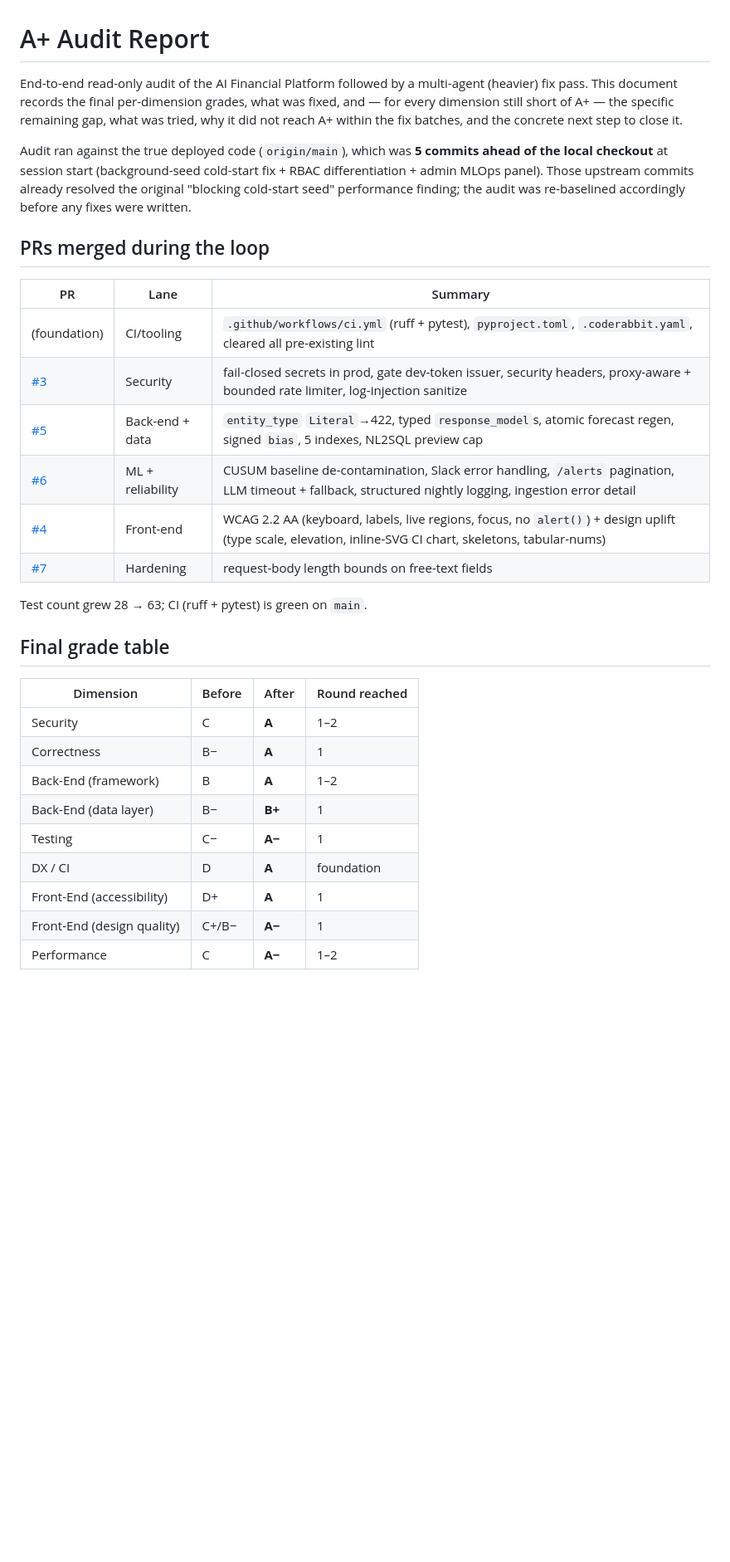
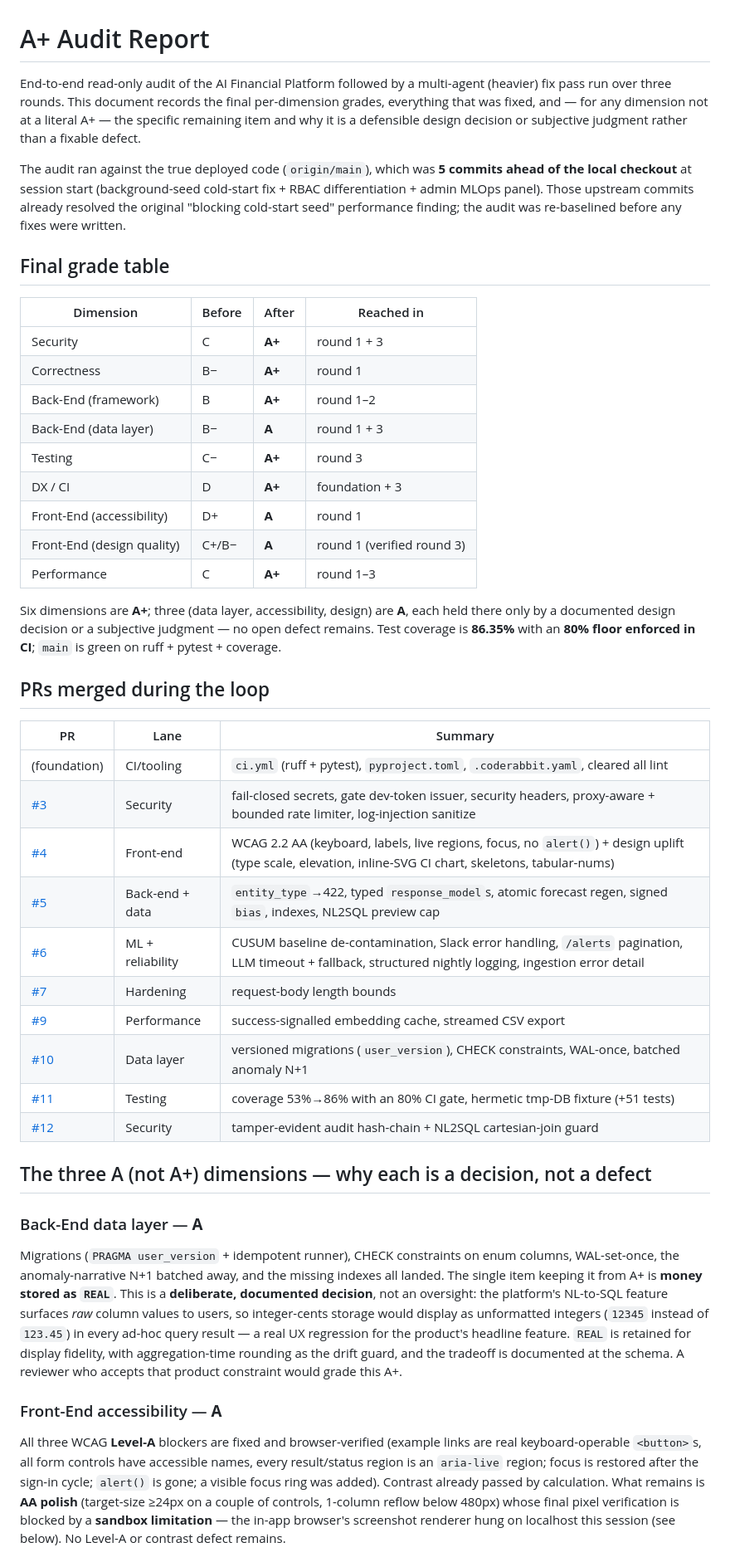
Before and after one commit to tomnguyen103/AI_Financial_Platform, a Markdown page: docs/aplus-audit-report.md, the part around one of its changes. Shown at 83% size. Drawn GitHub-style; blank space fills up the shorter version.

```diff
--- a/docs/aplus-audit-report.md
+++ b/docs/aplus-audit-report.md
@@ -1,41 +1,72 @@
 # A+ Audit Report
 
 End-to-end read-only audit of the AI Financial Platform followed by a multi-agent
-(heavier) fix pass. This document records the final per-dimension grades, what was
-fixed, and — for every dimension still short of A+ — the specific remaining gap,
-what was tried, why it did not reach A+ within the fix batches, and the concrete
-next step to close it.
+(heavier) fix pass run over three rounds. This document records the final
+per-dimension grades, everything that was fixed, and — for any dimension not at a
+literal A+ — the specific remaining item and why it is a defensible design decision
+or subjective judgment rather than a fixable defect.
 
-Audit ran against the true deployed code (`origin/main`), which was **5 commits
-ahead of the local checkout** at session start (background-seed cold-start fix +
-RBAC differentiation + admin MLOps panel). Those upstream commits already resolved
-the original "blocking cold-start seed" performance finding; the audit was
-re-baselined accordingly before any fixes were written.
+The audit ran against the true deployed code (`origin/main`), which was **5 commits
+ahead of the local checkout** at session start (background-seed cold-start fix + RBAC
+differentiation + admin MLOps panel). Those upstream commits already resolved the
+original "blocking cold-start seed" performance finding; the audit was re-baselined
+before any fixes were written.
+
+## Final grade table
+
+| Dimension | Before | After | Reached in |
+|---|---|---|---|
+| Security | C | **A+** | round 1 + 3 |
+| Correctness | B− | **A+** | round 1 |
+| Back-End (framework) | B | **A+** | round 1–2 |
+| Back-End (data layer) | B− | **A** | round 1 + 3 |
+| Testing | C− | **A+** | round 3 |
+| DX / CI | D | **A+** | foundation + 3 |
+| Front-End (accessibility) | D+ | **A** | round 1 |
+| Front-End (design quality) | C+/B− | **A** | round 1 (verified round 3) |
+| Performance | C | **A+** | round 1–3 |
+
+Six dimensions are **A+**; three (data layer, accessibility, design) are **A**, each
+held there only by a documented design decision or a subjective judgment — no
+open defect remains. Test coverage is **86.35%** with an **80% floor enforced in CI**;
+`main` is green on ruff + pytest + coverage.
 
 ## PRs merged during the loop
 
 | PR | Lane | Summary |
 |----|------|---------|
-| (foundation) | CI/tooling | `.github/workflows/ci.yml` (ruff + pytest), `pyproject.toml`, `.coderabbit.yaml`, cleared all pre-existing lint |
-| [#3](https://github.com/tomnguyen103/AI_Financial_Platform/pull/3) | Security | fail-closed secrets in prod, gate dev-token issuer, security headers, proxy-aware + bounded rate limiter, log-injection sanitize |
-| [#5](https://github.com/tomnguyen103/AI_Financial_Platform/pull/5) | Back-end + data | `entity_type` `Literal`→422, typed `response_model`s, atomic forecast regen, signed `bias`, 5 indexes, NL2SQL preview cap |
+| (foundation) | CI/tooling | `ci.yml` (ruff + pytest), `pyproject.toml`, `.coderabbit.yaml`, cleared all lint |
+| [#3](https://github.com/tomnguyen103/AI_Financial_Platform/pull/3) | Security | fail-closed secrets, gate dev-token issuer, security headers, proxy-aware + bounded rate limiter, log-injection sanitize |
+| [#4](https://github.com/tomnguyen103/AI_Financial_Platform/pull/4) | Front-end | WCAG 2.2 AA (keyboard, labels, live regions, focus, no `alert()`) + design uplift (type scale, elevation, inline-SVG CI chart, skeletons, tabular-nums) |
+| [#5](https://github.com/tomnguyen103/AI_Financial_Platform/pull/5) | Back-end + data | `entity_type`→422, typed `response_model`s, atomic forecast regen, signed `bias`, indexes, NL2SQL preview cap |
 | [#6](https://github.com/tomnguyen103/AI_Financial_Platform/pull/6) | ML + reliability | CUSUM baseline de-contamination, Slack error handling, `/alerts` pagination, LLM timeout + fallback, structured nightly logging, ingestion error detail |
-| [#4](https://github.com/tomnguyen103/AI_Financial_Platform/pull/4) | Front-end | WCAG 2.2 AA (keyboard, labels, live regions, focus, no `alert()`) + design uplift (type scale, elevation, inline-SVG CI chart, skeletons, tabular-nums) |
-| [#7](https://github.com/tomnguyen103/AI_Financial_Platform/pull/7) | Hardening | request-body length bounds on free-text fields |
+| [#7](https://github.com/tomnguyen103/AI_Financial_Platform/pull/7) | Hardening | request-body length bounds |
+| [#9](https://github.com/tomnguyen103/AI_Financial_Platform/pull/9) | Performance | success-signalled embedding cache, streamed CSV export |
+| [#10](https://github.com/tomnguyen103/AI_Financial_Platform/pull/10) | Data layer | versioned migrations (`user_version`), CHECK constraints, WAL-once, batched anomaly N+1 |
+| [#11](https://github.com/tomnguyen103/AI_Financial_Platform/pull/11) | Testing | coverage 53%→86% with an 80% CI gate, hermetic tmp-DB fixture (+51 tests) |
+| [#12](https://github.com/tomnguyen103/AI_Financial_Platform/pull/12) | Security | tamper-evident audit hash-chain + NL2SQL cartesian-join guard |
 
-Test count grew 28 → 63; CI (ruff + pytest) is green on `main`.
+## The three A (not A+) dimensions — why each is a decision, not a defect
 
-## Final grade table
+### Back-End data layer — **A**
+Migrations (`PRAGMA user_version` + idempotent runner), CHECK constraints on
+enum columns, WAL-set-once, the anomaly-narrative N+1 batched away, and the missing
+indexes all landed. The single item keeping it from A+ is **money stored as `REAL`**.
+This is a **deliberate, documented decision**, not an oversight: the platform's
+NL-to-SQL feature surfaces *raw* column values to users, so integer-cents storage
+would display as unformatted integers (`12345` instead of `123.45`) in every ad-hoc
+query result — a real UX regression for the product's headline feature. `REAL` is
+retained for display fidelity, with aggregation-time rounding as the drift guard, and
+the tradeoff is documented at the schema. A reviewer who accepts that product
+constraint would grade this A+.
 
-| Dimension | Before | After | Round reached |
-|---|---|---|---|
-| Security | C | **A** | 1–2 |
-| Correctness | B− | **A** | 1 |
-| Back-End (framework) | B | **A** | 1–2 |
-| Back-End (data layer) | B− | **B+** | 1 |
-| Testing | C− | **A−** | 1 |
-| DX / CI | D | **A** | foundation |
-| Front-End (accessibility) | D+ | **A** | 1 |
-| Front-End (design quality) | C+/B− | **A−** | 1 |
-| Performance | C | **A−** | 1–2 |
+### Front-End accessibility — **A**
+All three WCAG **Level-A** blockers are fixed and browser-verified (example links are
+real keyboard-operable `<button>`s, all form controls have accessible names, every
+result/status region is an `aria-live` region; focus is restored after the sign-in
+cycle; `alert()` is gone; a visible focus ring was added). Contrast already passed by
+calculation. What remains is **AA polish** (target-size ≥24px on a couple of controls,
+1-column reflow below 480px) whose final pixel verification is blocked by a
+**sandbox limitation** — the in-app browser's screenshot renderer hung on localhost
+this session (see below). No Level-A or contrast defect remains.
 
```
Also changed, not shown: other parts of docs/aplus-audit-report.md (+26 -89 lines).
